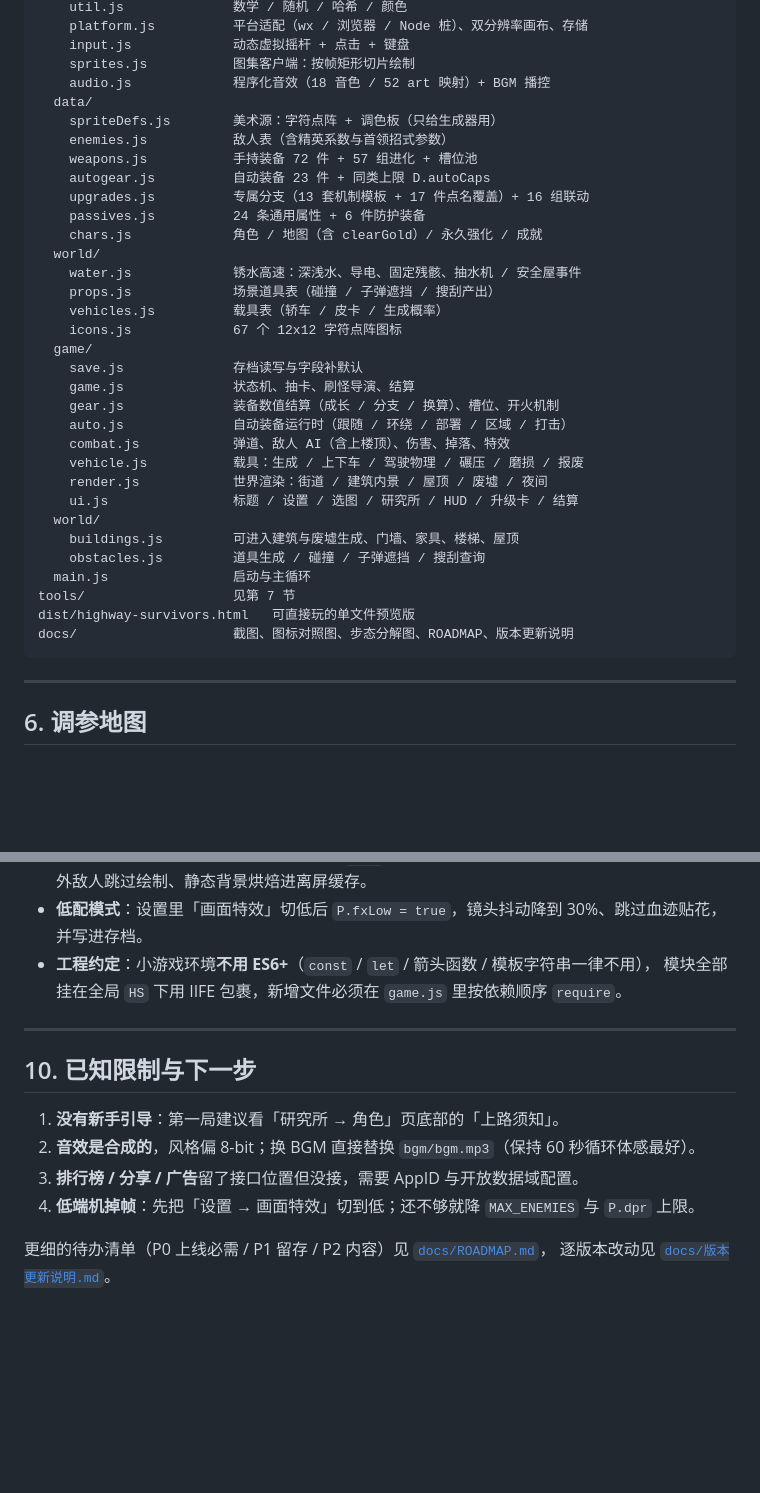
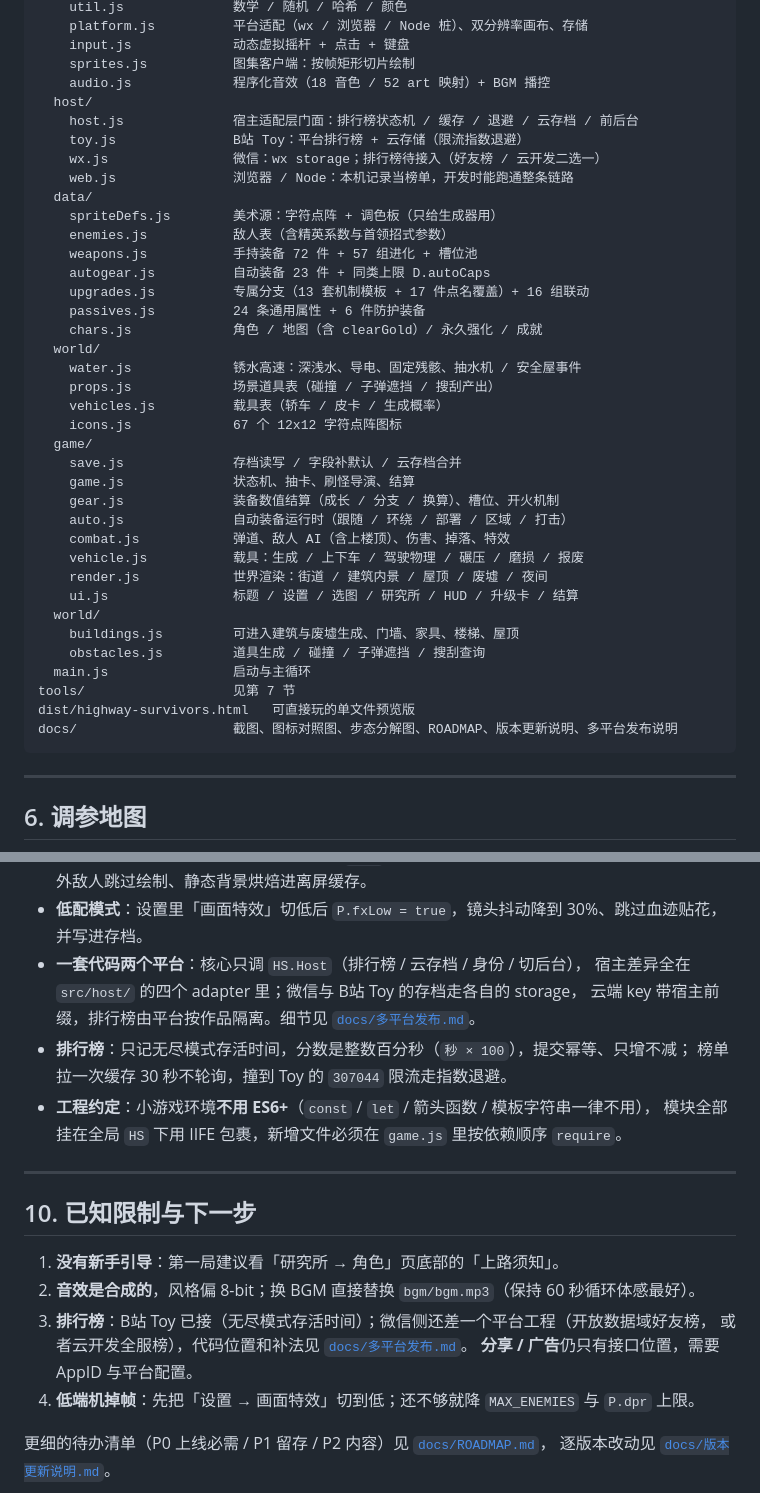
Before and after one commit to Juicesyo/highway-survivors-dead-zone, a Markdown page: README.md, 2 parts joined by grey strips. Drawn GitHub-style; blank space fills up the shorter version.

````diff
--- a/README.md
+++ b/README.md
@@ -214,6 +214,11 @@ src/
     input.js             动态虚拟摇杆 + 点击 + 键盘
     sprites.js           图集客户端：按帧矩形切片绘制
     audio.js             程序化音效（18 音色 / 52 art 映射）+ BGM 播控
+  host/
+    host.js              宿主适配层门面：排行榜状态机 / 缓存 / 退避 / 云存档 / 前后台
+    toy.js               B站 Toy：平台排行榜 + 云存储（限流指数退避）
+    wx.js                微信：wx storage；排行榜待接入（好友榜 / 云开发二选一）
+    web.js               浏览器 / Node：本机记录当榜单，开发时能跑通整条链路
   data/
     spriteDefs.js        美术源：字符点阵 + 调色板（只给生成器用）
     enemies.js           敌人表（含精英系数与首领招式参数）
@@ -228,7 +233,7 @@ src/
     vehicles.js          载具表（轿车 / 皮卡 / 生成概率）
     icons.js             67 个 12x12 字符点阵图标
   game/
-    save.js              存档读写与字段补默认
+    save.js              存档读写 / 字段补默认 / 云存档合并
     game.js              状态机、抽卡、刷怪导演、结算
     gear.js              装备数值结算（成长 / 分支 / 换算）、槽位、开火机制
     auto.js              自动装备运行时（跟随 / 环绕 / 部署 / 区域 / 打击）
@@ -242,7 +247,7 @@ src/
   main.js                启动与主循环
 tools/                   见第 7 节
 dist/highway-survivors.html   可直接玩的单文件预览版
-docs/                    截图、图标对照图、步态分解图、ROADMAP、版本更新说明
+docs/                    截图、图标对照图、步态分解图、ROADMAP、版本更新说明、多平台发布说明
 ```
 
 ---
@@ -388,6 +393,11 @@ src/data/spriteDefs.js  ──build-sprites.js──▶  assets/sprites.png   29
 - **性能**：空间网格做敌人分离与近邻查询、`dead` 标记就地压缩、粒子上限、敌人上限 120、
   屏幕外敌人跳过绘制、静态背景烘焙进离屏缓存。
 - **低配模式**：设置里「画面特效」切低后 `P.fxLow = true`，镜头抖动降到 30%、跳过血迹贴花，并写进存档。
+- **一套代码两个平台**：核心只调 `HS.Host`（排行榜 / 云存档 / 身份 / 切后台），
+  宿主差异全在 `src/host/` 的四个 adapter 里；微信与 B站 Toy 的存档走各自的 storage，
+  云端 key 带宿主前缀，排行榜由平台按作品隔离。细节见 [`docs/多平台发布.md`](docs/多平台发布.md)。
+- **排行榜**：只记无尽模式存活时间，分数是整数百分秒（`秒 × 100`），提交幂等、只增不减；
+  榜单拉一次缓存 30 秒不轮询，撞到 Toy 的 `307044` 限流走指数退避。
 - **工程约定**：小游戏环境**不用 ES6+**（`const` / `let` / 箭头函数 / 模板字符串一律不用），
   模块全部挂在全局 `HS` 下用 IIFE 包裹，新增文件必须在 `game.js` 里按依赖顺序 `require`。
 
@@ -397,7 +407,9 @@ src/data/spriteDefs.js  ──build-sprites.js──▶  assets/sprites.png   29
 
 1. **没有新手引导**：第一局建议看「研究所 → 角色」页底部的「上路须知」。
 2. **音效是合成的**，风格偏 8-bit；换 BGM 直接替换 `bgm/bgm.mp3`（保持 60 秒循环体感最好）。
-3. **排行榜 / 分享 / 广告**留了接口位置但没接，需要 AppID 与开放数据域配置。
+3. **排行榜**：B站 Toy 已接（无尽模式存活时间）；微信侧还差一个平台工程（开放数据域好友榜，
+   或者云开发全服榜），代码位置和补法见 [`docs/多平台发布.md`](docs/多平台发布.md)。
+   **分享 / 广告**仍只有接口位置，需要 AppID 与平台配置。
 4. **低端机掉帧**：先把「设置 → 画面特效」切到低；还不够就降 `MAX_ENEMIES` 与 `P.dpr` 上限。
 
 更细的待办清单（P0 上线必需 / P1 留存 / P2 内容）见 [`docs/ROADMAP.md`](docs/ROADMAP.md)，
````
Also changed, not shown: other parts of README.md (+2 -2 lines), docs/多平台发布.md (added, +151 -0 lines), docs/版本更新说明.md (+18 -1 lines), docs/screenshots/rank.png (added), docs/screenshots/result.png, docs/screenshots/title.png, 13 other files.
